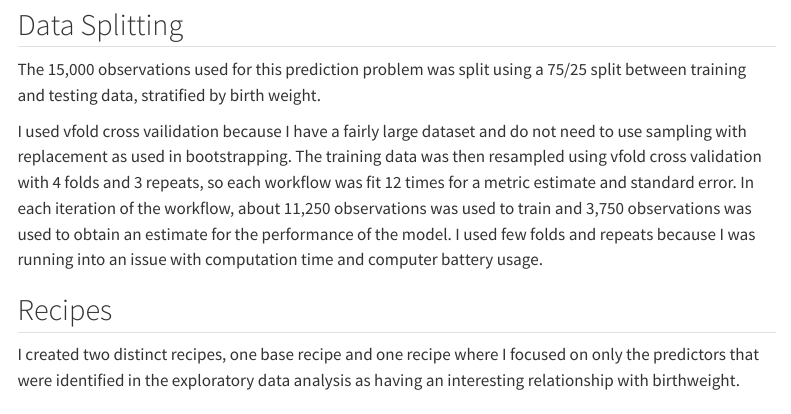
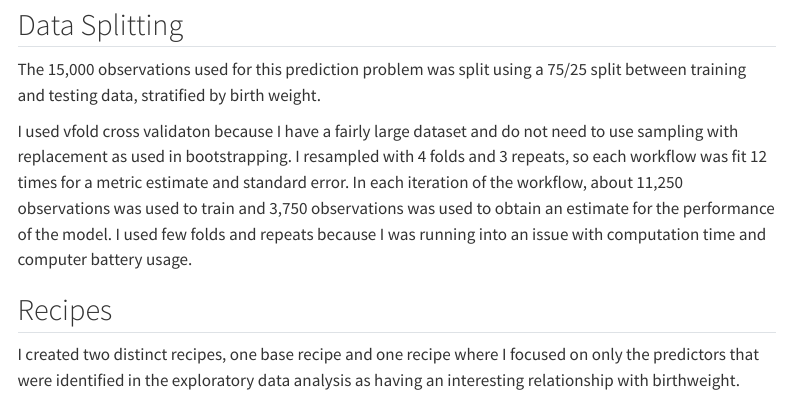
Before and after one commit to stat301-2-2024-winter/final-project-2-cassielee2025, a Quarto document (Lee_Cassie_final_report.qmd): the page in a window 1100 px wide, from 7600 px down. Rendered offline with R 4.5, knitr and Pandoc in place of Quarto, with nearby package versions; some code elsewhere in the file could not run offline; menus at the side of the page are left out.

Commit message:
resampling

```diff
--- a/Lee_Cassie_final_report.qmd
+++ b/Lee_Cassie_final_report.qmd
@@ -110,7 +110,7 @@ I also explored correlation between numeric predictors to identify co-linearity,
 
 The 15,000 observations used for this prediction problem was split using a 75/25 split between training and testing data, stratified by birth weight.
 
-I used vfold cross vailidation because I have a fairly large dataset and do not need to use sampling with replacement as used in bootstrapping. The training data was then resampled using vfold cross validation with 4 folds and 3 repeats, so each workflow was fit 12 times for a metric estimate and standard error. In each iteration of the workflow, about 11,250 observations was used to train and 3,750 observations was used to obtain an estimate for the performance of the model. I used few folds and repeats because I was running into an issue with computation time and computer battery usage.
+I used vfold cross validaton because I have a fairly large dataset and do not need to use sampling with replacement as used in bootstrapping. I resampled with 4 folds and 3 repeats, so each workflow was fit 12 times for a metric estimate and standard error. In each iteration of the workflow, about 11,250 observations was used to train and 3,750 observations was used to obtain an estimate for the performance of the model. I used few folds and repeats because I was running into an issue with computation time and computer battery usage.
 
 ## Recipes
 
```
